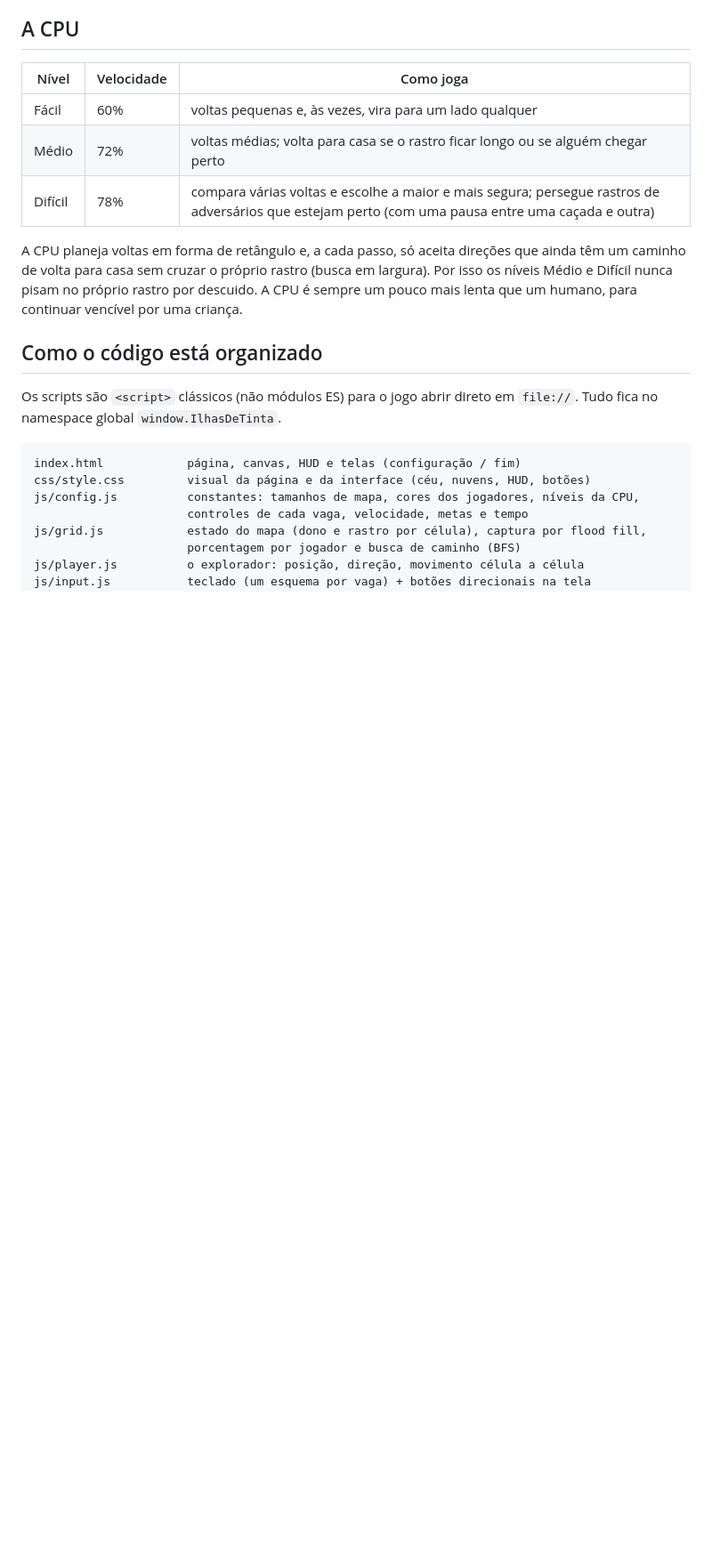
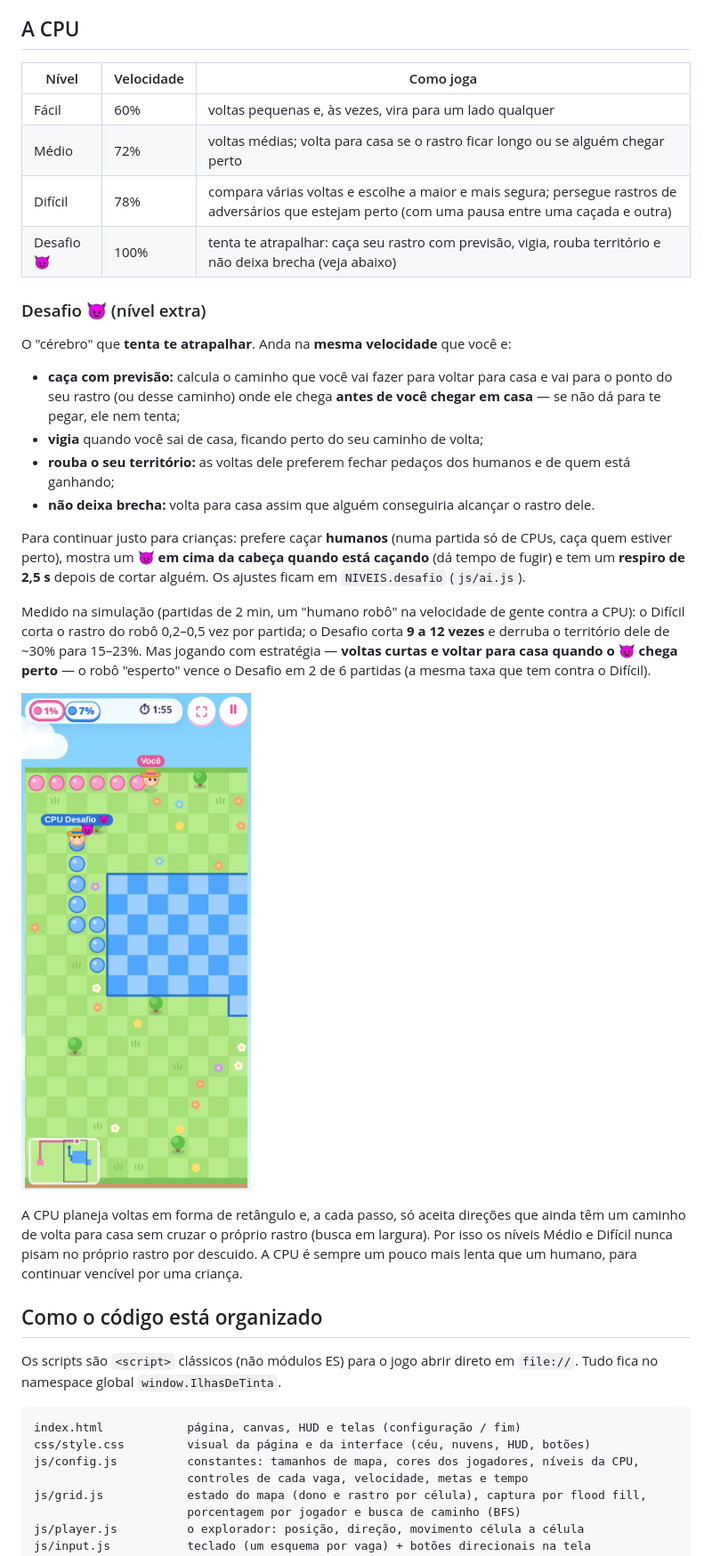
Before and after one commit to ceciliazucareli/ilhas-de-tinta, a Markdown page: README.md, the part around the change. Shown at 89% size. Rendered like a GitHub page; pictures changed too: docs/screenshots/celular-desafio-cacando.png (added); blank space fills up the shorter version.

Commit message:
Testes e README do Desafio: humano robô (cuidadoso, descuidado, esperto)
Co-Authored-By: Claude Opus 5.5 <noreply@anthropic.com>

```diff
--- a/README.md
+++ b/README.md
@@ -297,6 +297,35 @@ atualização chegar.
 | Fácil | 60% | voltas pequenas e, às vezes, vira para um lado qualquer |
 | Médio | 72% | voltas médias; volta para casa se o rastro ficar longo ou se alguém chegar perto |
 | Difícil | 78% | compara várias voltas e escolhe a maior e mais segura; persegue rastros de adversários que estejam perto (com uma pausa entre uma caçada e outra) |
+| Desafio 😈 | 100% | tenta te atrapalhar: caça seu rastro com previsão, vigia, rouba território e não deixa brecha (veja abaixo) |
+
+### Desafio 😈 (nível extra)
+
+O "cérebro" que **tenta te atrapalhar**. Anda na **mesma velocidade** que
+você e:
+
+- **caça com previsão:** calcula o caminho que você vai fazer para voltar para
+  casa e vai para o ponto do seu rastro (ou desse caminho) onde ele chega
+  **antes de você chegar em casa** — se não dá para te pegar, ele nem tenta;
+- **vigia** quando você sai de casa, ficando perto do seu caminho de volta;
+- **rouba o seu território:** as voltas dele preferem fechar pedaços dos
+  humanos e de quem está ganhando;
+- **não deixa brecha:** volta para casa assim que alguém conseguiria alcançar
+  o rastro dele.
+
+Para continuar justo para crianças: prefere caçar **humanos** (numa partida só
+de CPUs, caça quem estiver perto), mostra um **😈 em cima da cabeça quando está
+caçando** (dá tempo de fugir) e tem um **respiro de 2,5 s** depois de cortar
+alguém. Os ajustes ficam em `NIVEIS.desafio` (`js/ai.js`).
+
+Medido na simulação (partidas de 2 min, um "humano robô" na velocidade de
+gente contra a CPU): o Difícil corta o rastro do robô 0,2–0,5 vez por partida;
+o Desafio corta **9 a 12 vezes** e derruba o território dele de ~30% para
+15–23%. Mas jogando com estratégia — **voltas curtas e voltar para casa quando
+o 😈 chega perto** — o robô "esperto" vence o Desafio em 2 de 6 partidas (a
+mesma taxa que tem contra o Difícil).
+
+![Desafio caçando](docs/screenshots/celular-desafio-cacando.png)
 
 A CPU planeja voltas em forma de retângulo e, a cada passo, só aceita
 direções que ainda têm um caminho de volta para casa sem cruzar o próprio
```
Also changed, not shown: docs/screenshots/celular-desafio-config.png (added), 2 other files.
